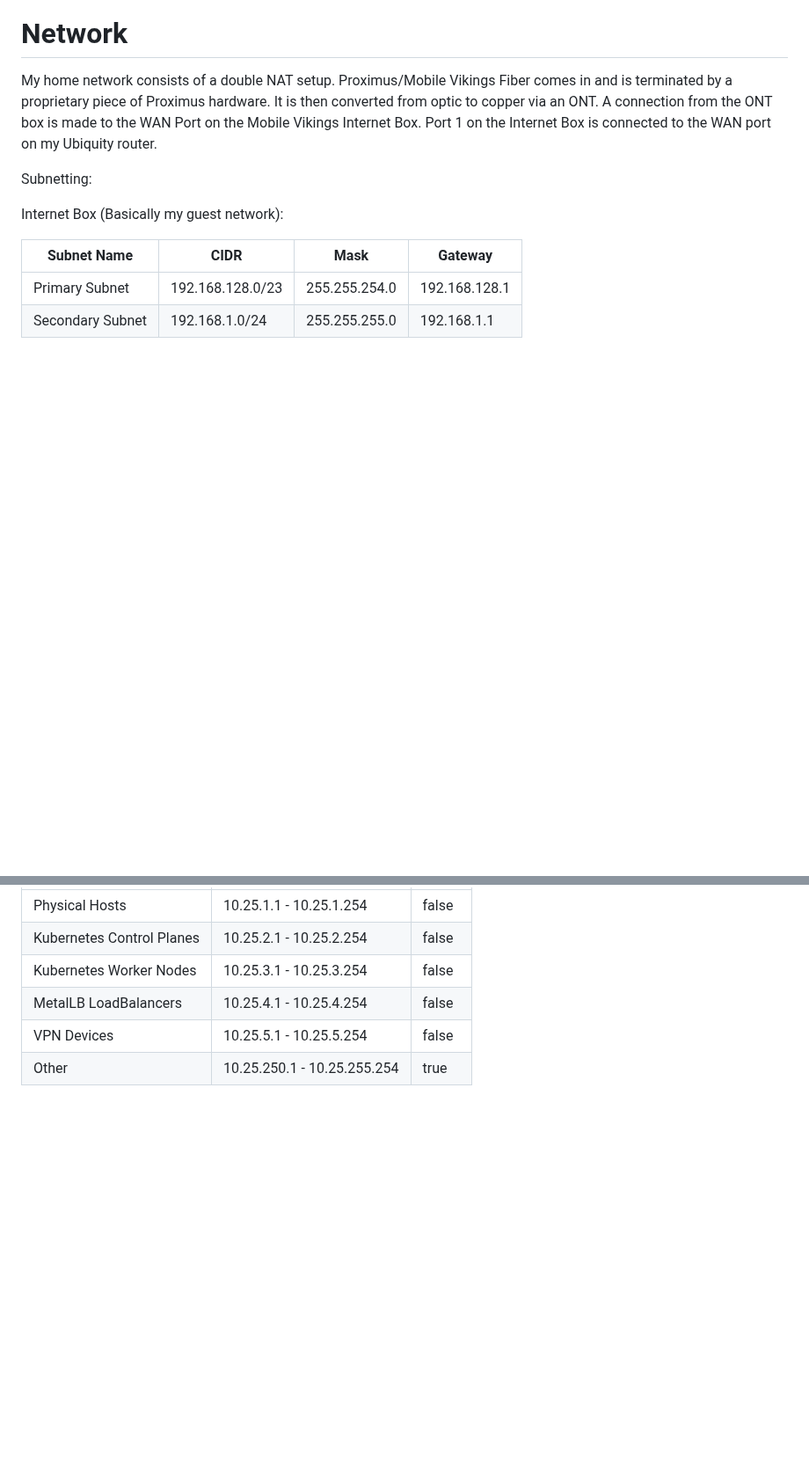
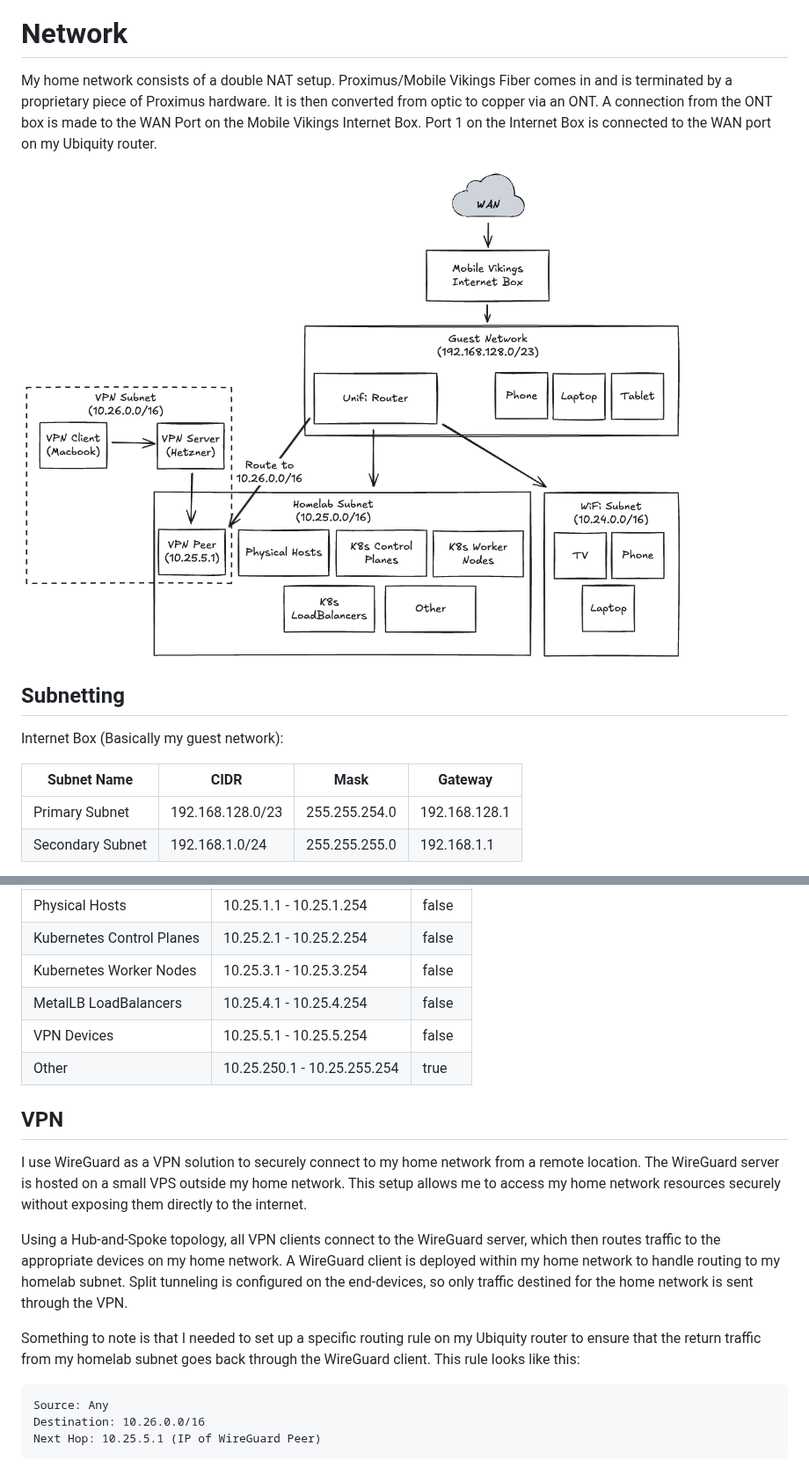
Before and after one commit to CelPyn/infra, a Markdown page: docs/network.md, 2 parts joined by grey strips. Shown at 88% size. GitHub-like rendering; pictures changed too: docs/images/network-topology.png (added); blank space fills up the shorter version.

Commit message:
chore(docs): Add network topology diagram and explain VPN

````diff
--- a/docs/network.md
+++ b/docs/network.md
@@ -5,7 +5,9 @@ and is terminated by a proprietary piece of Proximus hardware. It is then conver
 optic to copper via an ONT. A connection from the ONT box is made to the WAN Port on the Mobile Vikings
 Internet Box. Port 1 on the Internet Box is connected to the WAN port on my Ubiquity router.
 
-Subnetting:
+![Network Topology](./images/network-topology.png)
+
+## Subnetting
 
 Internet Box (Basically my guest network):
 
@@ -32,3 +34,21 @@ Homelab subnet topology:
 | MetalLB LoadBalancers     | 10.25.4.1 - 10.25.4.254     | false |
 | VPN Devices               | 10.25.5.1 - 10.25.5.254     | false |
 | Other                     | 10.25.250.1 - 10.25.255.254 | true  |
+
+## VPN
+
+I use WireGuard as a VPN solution to securely connect to my home network from a remote location. The WireGuard server is hosted on a small VPS outside my home network.
+This setup allows me to access my home network resources securely without exposing them directly to the internet.
+
+Using a Hub-and-Spoke topology, all VPN clients connect to the WireGuard server, which then routes traffic to the appropriate devices on my home network.
+A WireGuard client is deployed within my home network to handle routing to my homelab subnet.
+Split tunneling is configured on the end-devices, so only traffic destined for the home network is sent through the VPN.
+
+Something to note is that I needed to set up a specific routing rule on my Ubiquity router to ensure that the return traffic from my homelab subnet goes back through the WireGuard client.
+This rule looks like this:
+
+```plaintext
+Source: Any
+Destination: 10.26.0.0/16
+Next Hop: 10.25.5.1 (IP of WireGuard Peer)
+```
````
Also changed, not shown: 1 other file.
